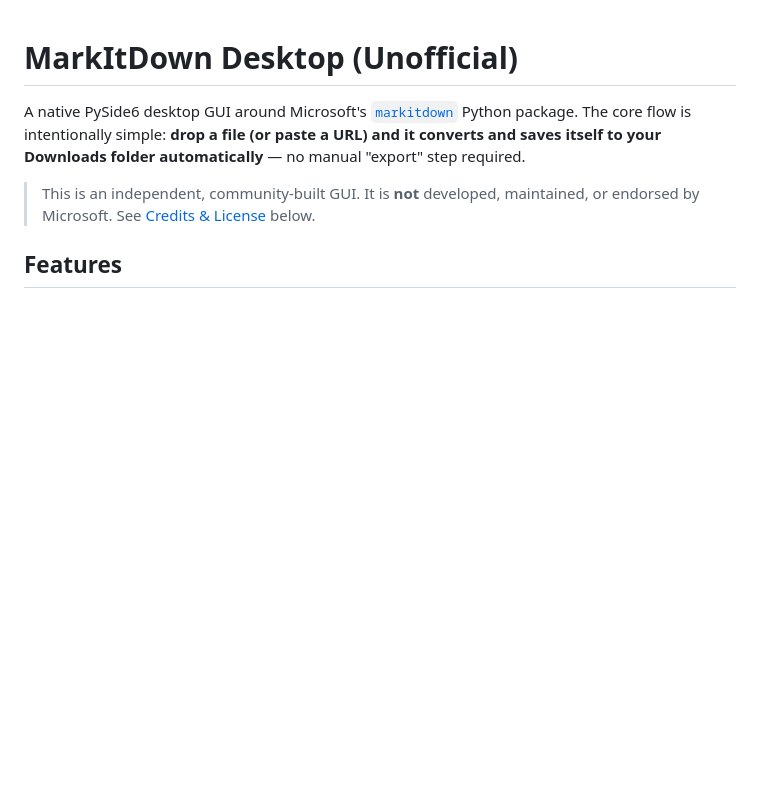
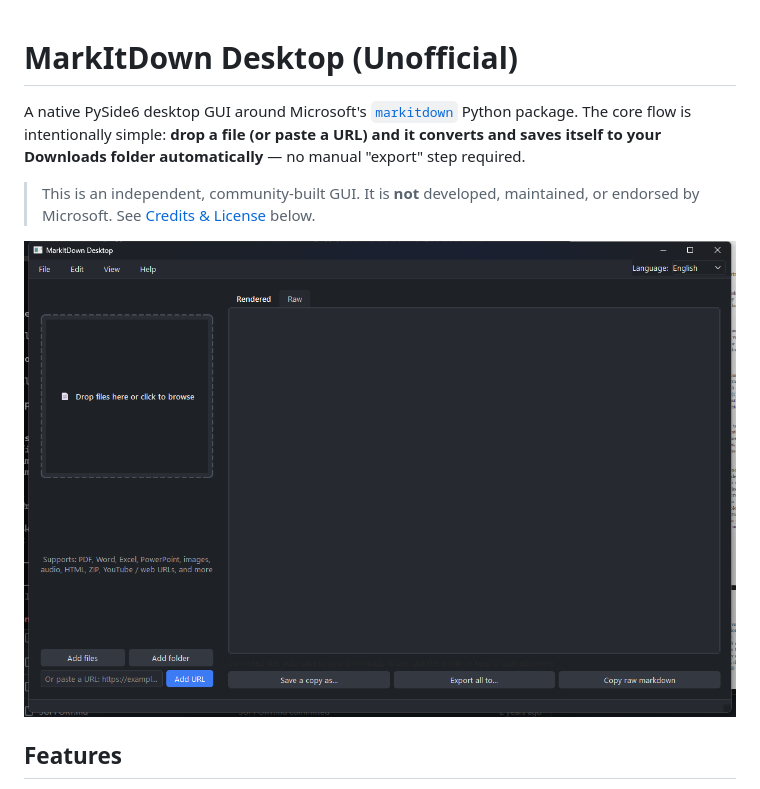
Before and after one commit to andrest04/markitdown-desktop, a Markdown page: README.md, the part around the change. GitHub-like rendering; pictures changed too: assets/screenshot.png (added); blank space fills up the shorter version.

Commit message:
Add app screenshot to README

```diff
--- a/README.md
+++ b/README.md
@@ -9,6 +9,8 @@ manual "export" step required.
 > This is an independent, community-built GUI. It is **not** developed,
 > maintained, or endorsed by Microsoft. See [Credits & License](#credits--license)
 > below.
+
+![MarkItDown Desktop screenshot](assets/screenshot.png)
 
 ## Features
 
```
